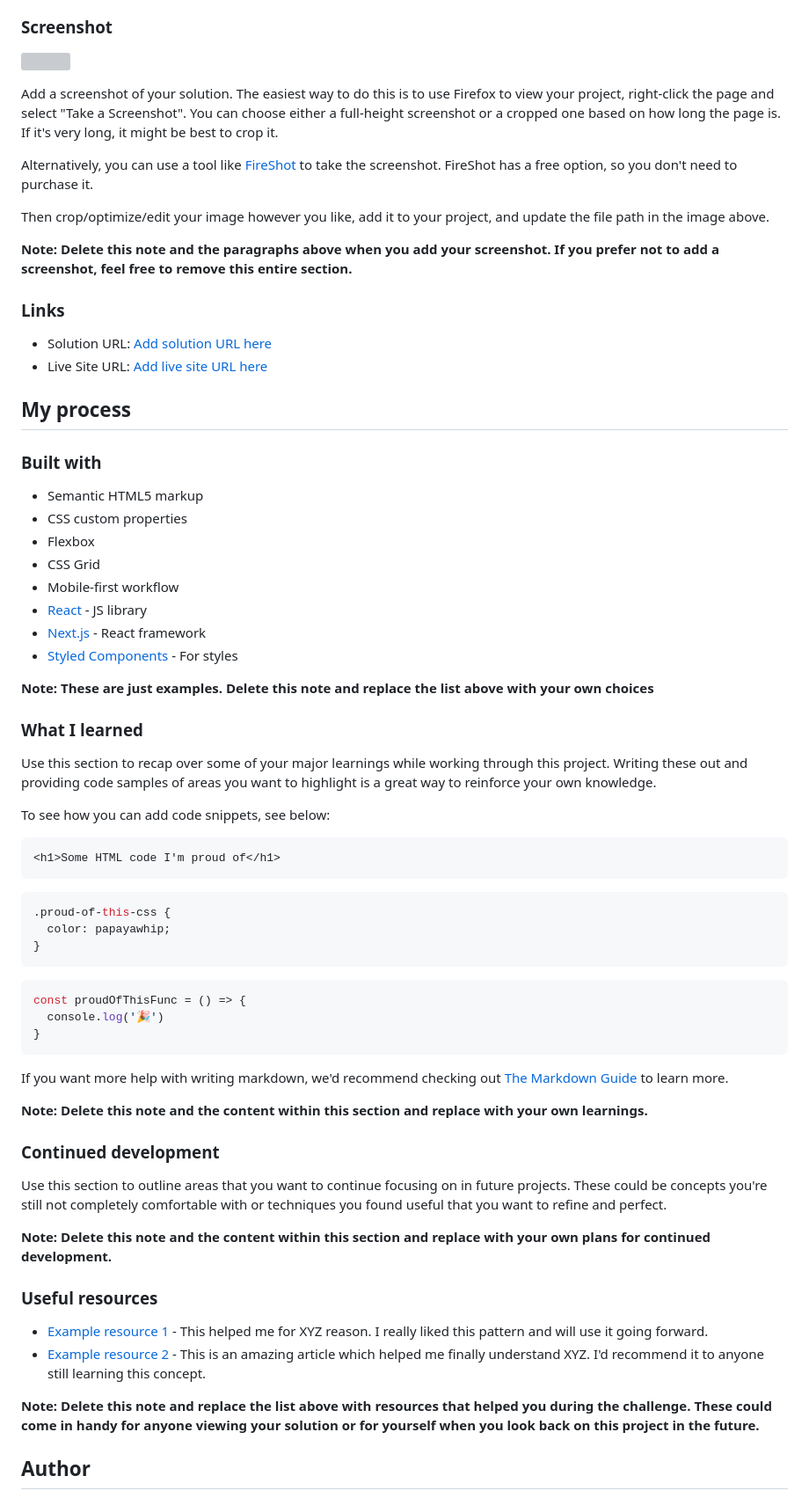
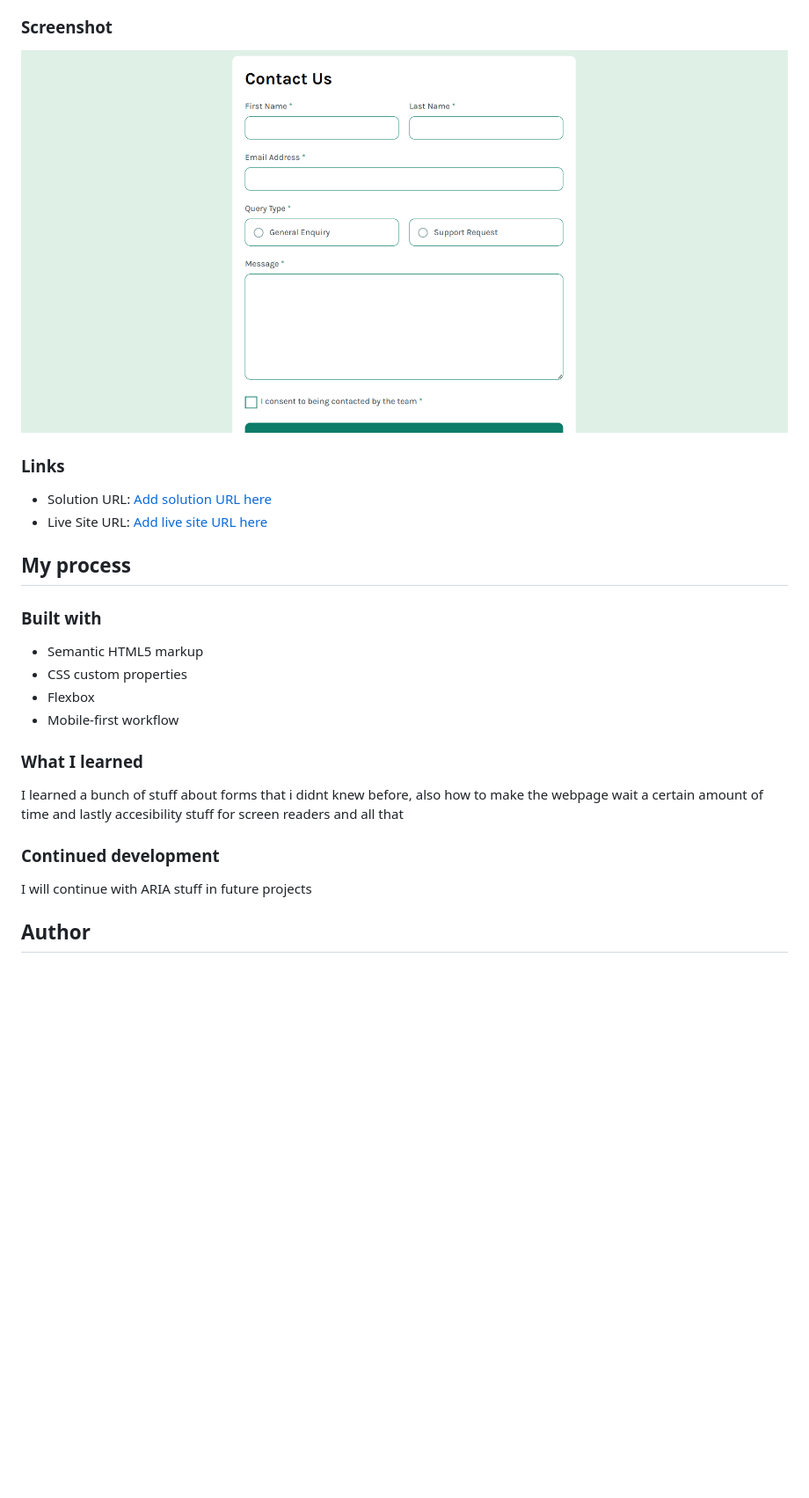
Before and after one commit to ricardo1003/Contact-form, a Markdown page: README-template.md, the part around the change printed below. Shown: that part at 88% size. GitHub-like rendering; pictures changed too: assets/images/image.png (added); blank space fills up the shorter version; grey boxes are pictures that could not be loaded.

Commit message:
readme added, page donegit pull origin maingit pull origin main

````diff
--- a/README-template.md
+++ b/README-template.md
@@ -35,15 +31,7 @@ Users should be able to:
 
 ### Screenshot
 
-![](./screenshot.jpg)
-
-Add a screenshot of your solution. The easiest way to do this is to use Firefox to view your project, right-click the page and select "Take a Screenshot". You can choose either a full-height screenshot or a cropped one based on how long the page is. If it's very long, it might be best to crop it.
-
-Alternatively, you can use a tool like [FireShot](https://getfireshot.com/) to take the screenshot. FireShot has a free option, so you don't need to purchase it.
-
-Then crop/optimize/edit your image however you like, add it to your project, and update the file path in the image above.
-
-**Note: Delete this note and the paragraphs above when you add your screenshot. If you prefer not to add a screenshot, feel free to remove this entire section.**
+![](./assets/images/image.png)
 
 ### Links
 
@@ -57,50 +45,15 @@ Then crop/optimize/edit your image however you like, add it to your project, and
 - Semantic HTML5 markup
 - CSS custom properties
 - Flexbox
-- CSS Grid
 - Mobile-first workflow
-- [React](https://reactjs.org/) - JS library
-- [Next.js](https://nextjs.org/) - React framework
-- [Styled Components](https://styled-components.com/) - For styles
-
-**Note: These are just examples. Delete this note and replace the list above with your own choices**
 
 ### What I learned
 
-Use this section to recap over some of your major learnings while working through this project. Writing these out and providing code samples of areas you want to highlight is a great way to reinforce your own knowledge.
-
-To see how you can add code snippets, see below:
-
-```html
-<h1>Some HTML code I'm proud of</h1>
-```
-```css
-.proud-of-this-css {
-  color: papayawhip;
-}
-```
-```js
-const proudOfThisFunc = () => {
-  console.log('🎉')
-}
-```
-
-If you want more help with writing markdown, we'd recommend checking out [The Markdown Guide](https://www.markdownguide.org/) to learn more.
-
-**Note: Delete this note and the content within this section and replace with your own learnings.**
+I learned a bunch of stuff about forms that i didnt knew before, also how to make the webpage wait a certain amount of time and lastly accesibility stuff for screen readers and all that
 
 ### Continued development
 
-Use this section to outline areas that you want to continue focusing on in future projects. These could be concepts you're still not completely comfortable with or techniques you found useful that you want to refine and perfect.
-
-**Note: Delete this note and the content within this section and replace with your own plans for continued development.**
-
-### Useful resources
-
-- [Example resource 1](https://www.example.com) - This helped me for XYZ reason. I really liked this pattern and will use it going forward.
-- [Example resource 2](https://www.example.com) - This is an amazing article which helped me finally understand XYZ. I'd recommend it to anyone still learning this concept.
-
-**Note: Delete this note and replace the list above with resources that helped you during the challenge. These could come in handy for anyone viewing your solution or for yourself when you look back on this project in the future.**
+I will continue with ARIA stuff in future projects
 
 ## Author
 
````
Also changed, not shown: other parts of README-template.md (+5 -17 lines).
